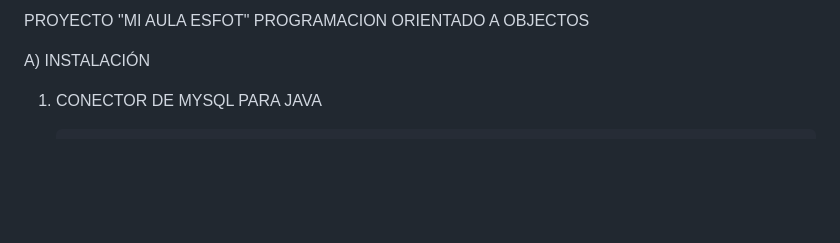
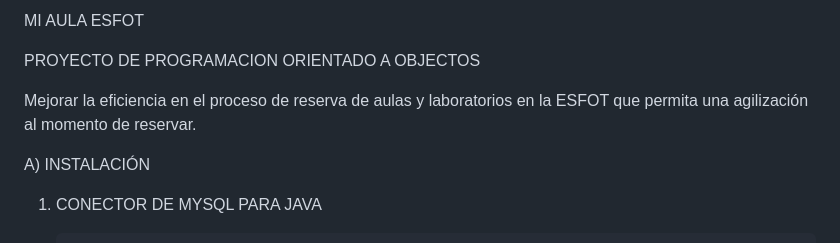
Before and after one commit to StalinMuela/Proyecto_DMuela, a Markdown page: README.md, the part around the change. Drawn GitHub-style; blank space fills up the shorter version.

Commit message:
Finish README.md

```diff
--- a/README.md
+++ b/README.md
@@ -1,4 +1,10 @@
-PROYECTO "MI AULA ESFOT" PROGRAMACION ORIENTADO A OBJECTOS
+MI AULA ESFOT
+
+PROYECTO DE PROGRAMACION ORIENTADO A OBJECTOS
+
+Mejorar la eficiencia en el proceso de reserva de aulas y laboratorios en la ESFOT que permita una agilización al momento de reservar.
+
+
 
 A) INSTALACIÓN
 
```
